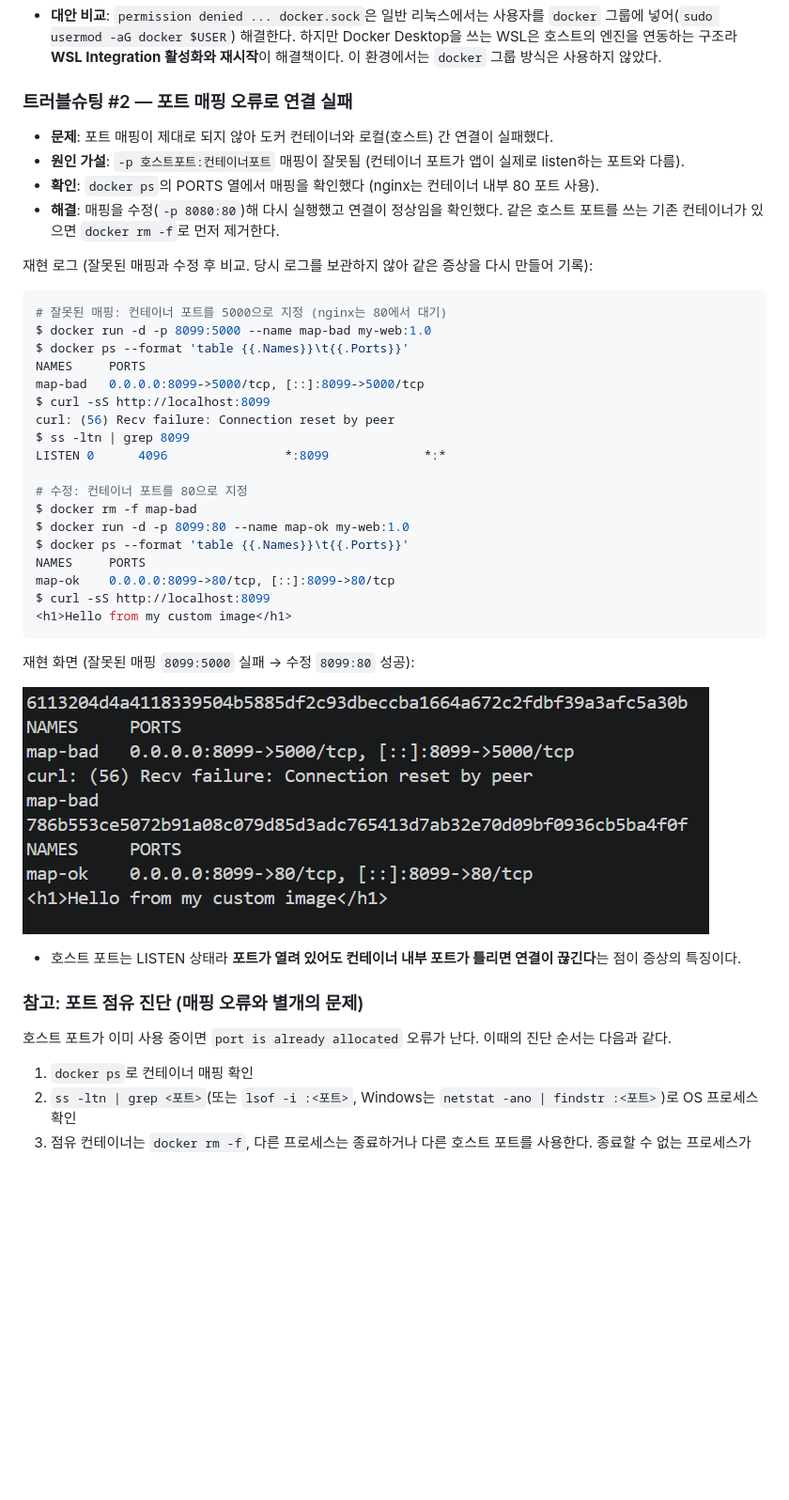
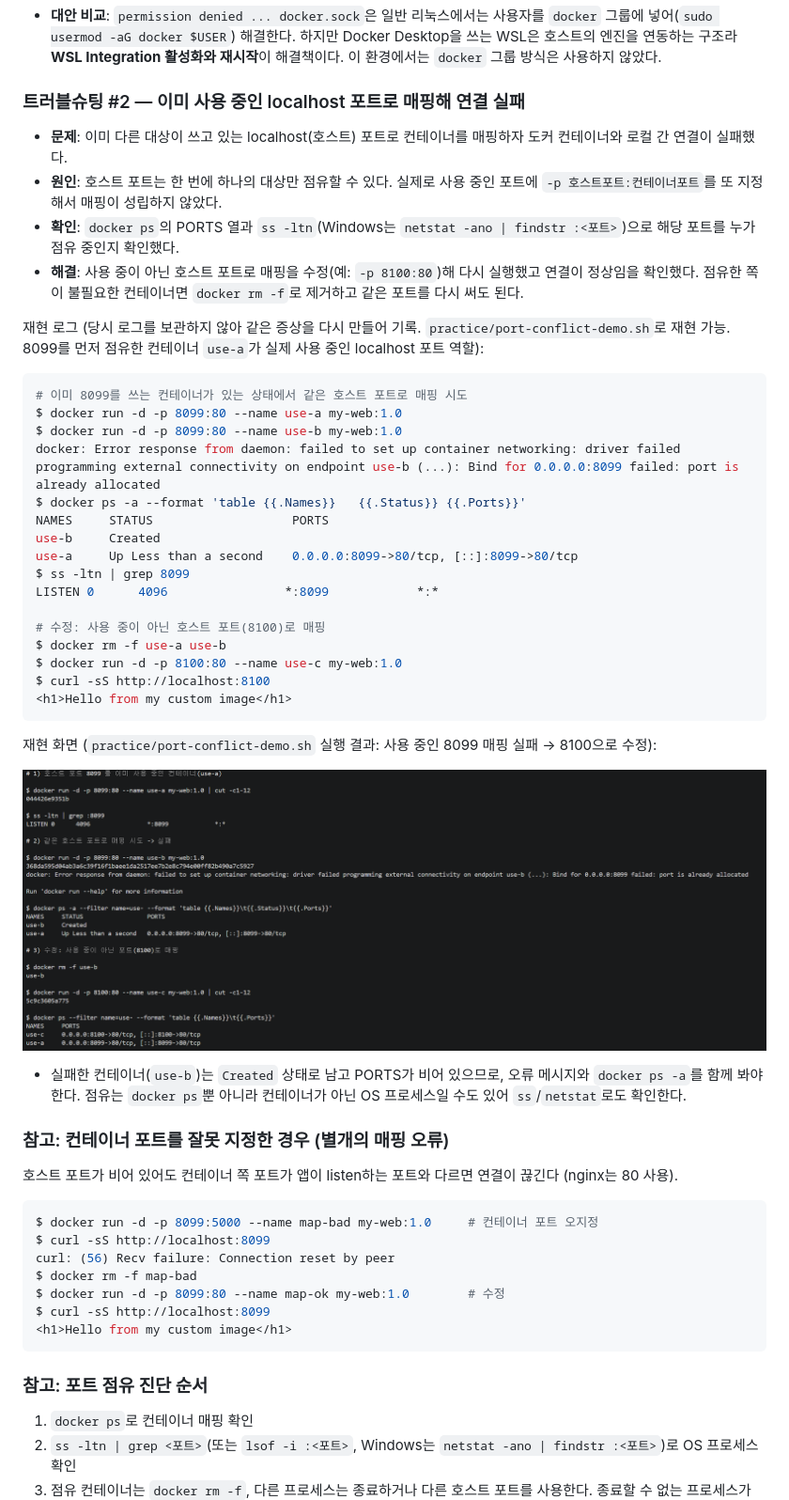
Before and after one commit to jihyeongh21-svg/codyssey-pre-dgree, a Markdown page: mission_01/README.md, the part around the change. Shown at 94% size. Drawn GitHub-style; pictures changed too: mission_01/assets/port-mapping-fail.png; blank space fills up the shorter version.

Commit message:
docs: 트러블슈팅 #2를 사용 중인 localhost 포트 충돌로 수정, 재현 스크립트와 화면 추가

````diff
--- a/mission_01/README.md
+++ b/mission_01/README.md
@@ -644,45 +644,55 @@ permission denied while trying to connect to the docker API at unix:///var/run/d
 
 - **대안 비교**: `permission denied ... docker.sock`은 일반 리눅스에서는 사용자를 `docker` 그룹에 넣어(`sudo usermod -aG docker $USER`) 해결한다. 하지만 Docker Desktop을 쓰는 WSL은 호스트의 엔진을 연동하는 구조라 **WSL Integration 활성화와 재시작**이 해결책이다. 이 환경에서는 `docker` 그룹 방식은 사용하지 않았다.
 
-### 트러블슈팅 #2 — 포트 매핑 오류로 연결 실패
+### 트러블슈팅 #2 — 이미 사용 중인 localhost 포트로 매핑해 연결 실패
 
-- **문제**: 포트 매핑이 제대로 되지 않아 도커 컨테이너와 로컬(호스트) 간 연결이 실패했다.
-- **원인 가설**: `-p 호스트포트:컨테이너포트` 매핑이 잘못됨 (컨테이너 포트가 앱이 실제로 listen하는 포트와 다름).
-- **확인**: `docker ps`의 PORTS 열에서 매핑을 확인했다 (nginx는 컨테이너 내부 80 포트 사용).
-- **해결**: 매핑을 수정(`-p 8080:80`)해 다시 실행했고 연결이 정상임을 확인했다. 같은 호스트 포트를 쓰는 기존 컨테이너가 있으면 `docker rm -f`로 먼저 제거한다.
+- **문제**: 이미 다른 대상이 쓰고 있는 localhost(호스트) 포트로 컨테이너를 매핑하자 도커 컨테이너와 로컬 간 연결이 실패했다.
+- **원인**: 호스트 포트는 한 번에 하나의 대상만 점유할 수 있다. 실제로 사용 중인 포트에 `-p 호스트포트:컨테이너포트`를 또 지정해서 매핑이 성립하지 않았다.
+- **확인**: `docker ps`의 PORTS 열과 `ss -ltn`(Windows는 `netstat -ano | findstr :<포트>`)으로 해당 포트를 누가 점유 중인지 확인했다.
+- **해결**: 사용 중이 아닌 호스트 포트로 매핑을 수정(예: `-p 8100:80`)해 다시 실행했고 연결이 정상임을 확인했다. 점유한 쪽이 불필요한 컨테이너면 `docker rm -f`로 제거하고 같은 포트를 다시 써도 된다.
 
-재현 로그 (잘못된 매핑과 수정 후 비교. 당시 로그를 보관하지 않아 같은 증상을 다시 만들어 기록):
+재현 로그 (당시 로그를 보관하지 않아 같은 증상을 다시 만들어 기록. `practice/port-conflict-demo.sh`로 재현 가능. 8099를 먼저 점유한 컨테이너 `use-a`가 실제 사용 중인 localhost 포트 역할):
 
 ```bash
-# 잘못된 매핑: 컨테이너 포트를 5000으로 지정 (nginx는 80에서 대기)
-$ docker run -d -p 8099:5000 --name map-bad my-web:1.0
-$ docker ps --format 'table {{.Names}}\t{{.Ports}}'
-NAMES     PORTS
-map-bad   0.0.0.0:8099->5000/tcp, [::]:8099->5000/tcp
+# 이미 8099를 쓰는 컨테이너가 있는 상태에서 같은 호스트 포트로 매핑 시도
+$ docker run -d -p 8099:80 --name use-a my-web:1.0
+$ docker run -d -p 8099:80 --name use-b my-web:1.0
+docker: Error response from daemon: failed to set up container networking: driver failed programming external connectivity on endpoint use-b (...): Bind for 0.0.0.0:8099 failed: port is already allocated
+$ docker ps -a --format 'table {{.Names}}	{{.Status}}	{{.Ports}}'
+NAMES     STATUS                   PORTS
+use-b     Created
+use-a     Up Less than a second    0.0.0.0:8099->80/tcp, [::]:8099->80/tcp
+$ ss -ltn | grep 8099
+LISTEN 0      4096                *:8099            *:*
+
+# 수정: 사용 중이 아닌 호스트 포트(8100)로 매핑
+$ docker rm -f use-a use-b
+$ docker run -d -p 8100:80 --name use-c my-web:1.0
+$ curl -sS http://localhost:8100
+<h1>Hello from my custom image</h1>
+```
+
+재현 화면 (`practice/port-conflict-demo.sh` 실행 결과: 사용 중인 8099 매핑 실패 → 8100으로 수정):
+
+![port-mapping-fail](./assets/port-mapping-fail.png)
+
+- 실패한 컨테이너(`use-b`)는 `Created` 상태로 남고 PORTS가 비어 있으므로, 오류 메시지와 `docker ps -a`를 함께 봐야 한다. 점유는 `docker ps`뿐 아니라 컨테이너가 아닌 OS 프로세스일 수도 있어 `ss`/`netstat`로도 확인한다.
+
+### 참고: 컨테이너 포트를 잘못 지정한 경우 (별개의 매핑 오류)
+
+호스트 포트가 비어 있어도 컨테이너 쪽 포트가 앱이 listen하는 포트와 다르면 연결이 끊긴다 (nginx는 80 사용).
+
+```bash
+$ docker run -d -p 8099:5000 --name map-bad my-web:1.0     # 컨테이너 포트 오지정
 $ curl -sS http://localhost:8099
 curl: (56) Recv failure: Connection reset by peer
-$ ss -ltn | grep 8099
-LISTEN 0      4096                *:8099             *:*
-
-# 수정: 컨테이너 포트를 80으로 지정
 $ docker rm -f map-bad
-$ docker run -d -p 8099:80 --name map-ok my-web:1.0
-$ docker ps --format 'table {{.Names}}\t{{.Ports}}'
-NAMES     PORTS
-map-ok    0.0.0.0:8099->80/tcp, [::]:8099->80/tcp
+$ docker run -d -p 8099:80 --name map-ok my-web:1.0        # 수정
 $ curl -sS http://localhost:8099
 <h1>Hello from my custom image</h1>
 ```
 
-재현 화면 (잘못된 매핑 `8099:5000` 실패 → 수정 `8099:80` 성공):
-
-![port-mapping-fail](./assets/port-mapping-fail.png)
-
-- 호스트 포트는 LISTEN 상태라 **포트가 열려 있어도 컨테이너 내부 포트가 틀리면 연결이 끊긴다**는 점이 증상의 특징이다.
-
-### 참고: 포트 점유 진단 (매핑 오류와 별개의 문제)
-
-호스트 포트가 이미 사용 중이면 `port is already allocated` 오류가 난다. 이때의 진단 순서는 다음과 같다.
+### 참고: 포트 점유 진단 순서
 
 1. `docker ps`로 컨테이너 매핑 확인
 2. `ss -ltn | grep <포트>`(또는 `lsof -i :<포트>`, Windows는 `netstat -ano | findstr :<포트>`)로 OS 프로세스 확인
````
Also changed, not shown: 1 other file.
